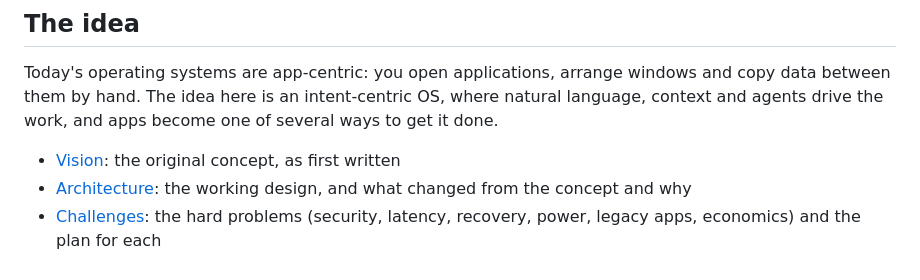
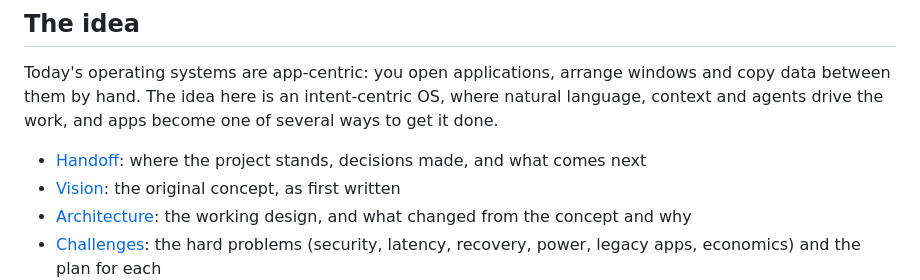
Before and after one commit to DimeDataCloud/open-ClaudeOS, a Markdown page: README.md, the part around the change. Rendered like a GitHub page.

```diff
--- a/README.md
+++ b/README.md
@@ -14,6 +14,7 @@ windows and copy data between them by hand. The idea here is an intent-centric
 OS, where natural language, context and agents drive the work, and apps become
 one of several ways to get it done.
 
+- [Handoff](HANDOFF.md): where the project stands, decisions made, and what comes next
 - [Vision](docs/vision.md): the original concept, as first written
 - [Architecture](docs/architecture.md): the working design, and what changed from the concept and why
 - [Challenges](docs/challenges.md): the hard problems (security, latency, recovery, power, legacy apps, economics) and the plan for each
```
Also changed, not shown: HANDOFF.md (added, +74 -0 lines), docs/windows-arm64-plan.md (+54 -9 lines).
